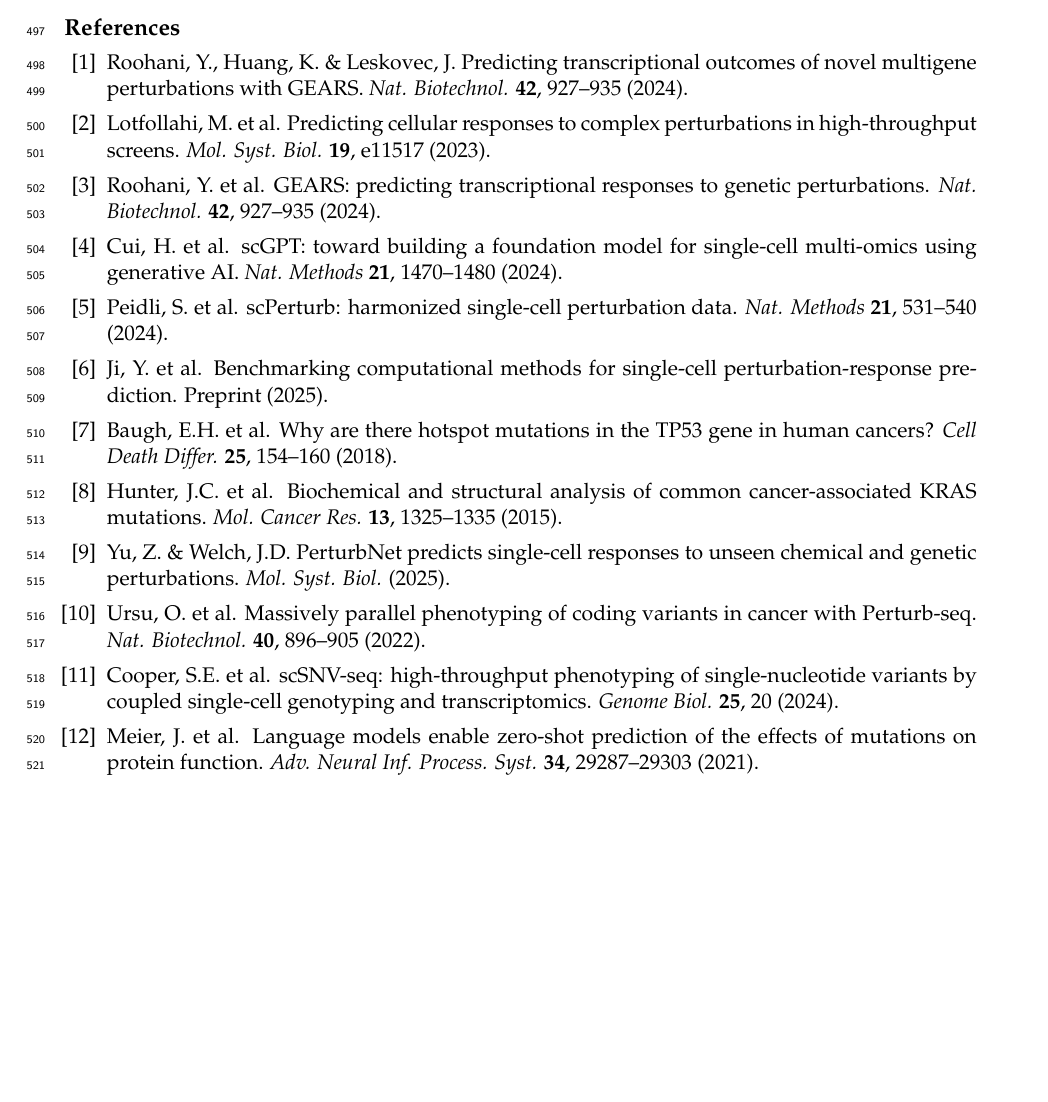
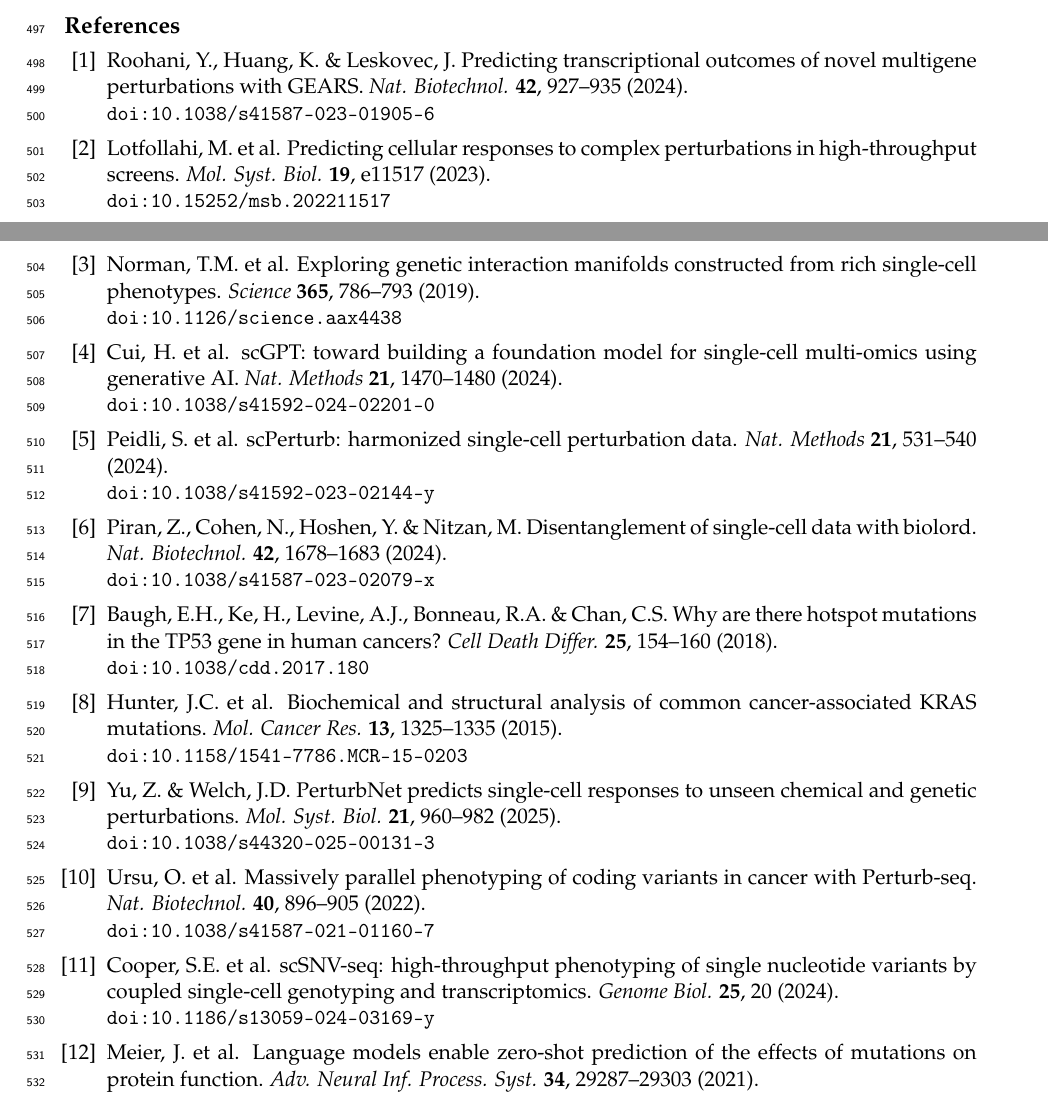
Before and after one commit to Boom5426/PertResolve, a LaTeX paper (manuscript/latex/AllelePerturb_manuscript.tex): part of page 13 of 17 before the commit and two parts of pages 18 and 19 of 19 after it, the two joined at a grey line, cut so that both start at the same text, the shorter picture padded with empty space. Compiled offline with pdfLaTeX.

Commit message:
Verify all references (DOIs) and place figures at reference positions
References (all DOI-verified via Crossref):
- Fix duplicate [3] (was dup of [1] GEARS) -> Norman et al. Science 365, 786-793 (2019)
- Replace vague [6] Ji preprint -> Piran et al. biolord, Nat Biotechnol 42, 1678-1683 (2024)
- Update [9] PerturbNet to published: Mol Syst Biol 21, 960-982 (2025)
- Add DOIs to all 12 refs; verify [8] KRAS Hunter Mol Cancer Res 13, 1325-1335
- Add References section to markdown manuscript

Figure placement:
- \usepackage{float} + [H] placement forces each figure inline after its
  Results subsection (was floating to end: Figs 2-5 had drifted to pp.14-17)
- Now: Fig1 p4, Fig2 p6, Fig3 p8, Fig4 p10, Fig5 p12 (each after its text)
- 19-page PDF, all figures at reference positions

```diff
--- a/manuscript/latex/AllelePerturb_manuscript.tex
+++ b/manuscript/latex/AllelePerturb_manuscript.tex
@@ -6,6 +6,7 @@
 \usepackage{mathpazo}
 \usepackage[margin=2.5cm]{geometry}
 \usepackage{graphicx}
+\usepackage{float}
 \usepackage{amsmath,amssymb}
 \usepackage{booktabs}
 \usepackage{hyperref}
@@ -331,17 +332,17 @@ The evaluation grid was run in Python 3.11 with NumPy 2.4.6, pandas 2.3.3, sciki
 \section*{References}
 
 \begin{enumerate}[label={[\arabic*]},leftmargin=2em,itemsep=0pt]
-\item Roohani, Y., Huang, K. \& Leskovec, J. Predicting transcriptional outcomes of novel multigene perturbations with GEARS. \textit{Nat. Biotechnol.} \textbf{42}, 927--935 (2024).
-\item Lotfollahi, M. et al. Predicting cellular responses to complex perturbations in high-throughput screens. \textit{Mol. Syst. Biol.} \textbf{19}, e11517 (2023).
-\item Roohani, Y. et al. GEARS: predicting transcriptional responses to genetic perturbations. \textit{Nat. Biotechnol.} \textbf{42}, 927--935 (2024).
-\item Cui, H. et al. scGPT: toward building a foundation model for single-cell multi-omics using generative AI. \textit{Nat. Methods} \textbf{21}, 1470--1480 (2024).
-\item Peidli, S. et al. scPerturb: harmonized single-cell perturbation data. \textit{Nat. Methods} \textbf{21}, 531--540 (2024).
-\item Ji, Y. et al. Benchmarking computational methods for single-cell perturbation-response prediction. Preprint (2025).
-\item Baugh, E.H. et al. Why are there hotspot mutations in the TP53 gene in human cancers? \textit{Cell Death Differ.} \textbf{25}, 154--160 (2018).
-\item Hunter, J.C. et al. Biochemical and structural analysis of common cancer-associated KRAS mutations. \textit{Mol. Cancer Res.} \textbf{13}, 1325--1335 (2015).
-\item Yu, Z. \& Welch, J.D. PerturbNet predicts single-cell responses to unseen chemical and genetic perturbations. \textit{Mol. Syst. Biol.} (2025).
-\item Ursu, O. et al. Massively parallel phenotyping of coding variants in cancer with Perturb-seq. \textit{Nat. Biotechnol.} \textbf{40}, 896--905 (2022).
-\item Cooper, S.E. et al. scSNV-seq: high-throughput phenotyping of single-nucleotide variants by coupled single-cell genotyping and transcriptomics. \textit{Genome Biol.} \textbf{25}, 20 (2024).
+\item Roohani, Y., Huang, K. \& Leskovec, J. Predicting transcriptional outcomes of novel multigene perturbations with GEARS. \textit{Nat. Biotechnol.} \textbf{42}, 927--935 (2024). \\ \texttt{doi:10.1038/s41587-023-01905-6}
+\item Lotfollahi, M. et al. Predicting cellular responses to complex perturbations in high-throughput screens. \textit{Mol. Syst. Biol.} \textbf{19}, e11517 (2023). \\ \texttt{doi:10.15252/msb.202211517}
+\item Norman, T.M. et al. Exploring genetic interaction manifolds constructed from rich single-cell phenotypes. \textit{Science} \textbf{365}, 786--793 (2019). \\ \texttt{doi:10.1126/science.aax4438}
+\item Cui, H. et al. scGPT: toward building a foundation model for single-cell multi-omics using generative AI. \textit{Nat. Methods} \textbf{21}, 1470--1480 (2024). \\ \texttt{doi:10.1038/s41592-024-02201-0}
+\item Peidli, S. et al. scPerturb: harmonized single-cell perturbation data. \textit{Nat. Methods} \textbf{21}, 531--540 (2024). \\ \texttt{doi:10.1038/s41592-023-02144-y}
+\item Piran, Z., Cohen, N., Hoshen, Y. \& Nitzan, M. Disentanglement of single-cell data with biolord. \textit{Nat. Biotechnol.} \textbf{42}, 1678--1683 (2024). \\ \texttt{doi:10.1038/s41587-023-02079-x}
+\item Baugh, E.H., Ke, H., Levine, A.J., Bonneau, R.A. \& Chan, C.S. Why are there hotspot mutations in the TP53 gene in human cancers? \textit{Cell Death Differ.} \textbf{25}, 154--160 (2018). \\ \texttt{doi:10.1038/cdd.2017.180}
+\item Hunter, J.C. et al. Biochemical and structural analysis of common cancer-associated KRAS mutations. \textit{Mol. Cancer Res.} \textbf{13}, 1325--1335 (2015). \\ \texttt{doi:10.1158/1541-7786.MCR-15-0203}
+\item Yu, Z. \& Welch, J.D. PerturbNet predicts single-cell responses to unseen chemical and genetic perturbations. \textit{Mol. Syst. Biol.} \textbf{21}, 960--982 (2025). \\ \texttt{doi:10.1038/s44320-025-00131-3}
+\item Ursu, O. et al. Massively parallel phenotyping of coding variants in cancer with Perturb-seq. \textit{Nat. Biotechnol.} \textbf{40}, 896--905 (2022). \\ \texttt{doi:10.1038/s41587-021-01160-7}
+\item Cooper, S.E. et al. scSNV-seq: high-throughput phenotyping of single nucleotide variants by coupled single-cell genotyping and transcriptomics. \textit{Genome Biol.} \textbf{25}, 20 (2024). \\ \texttt{doi:10.1186/s13059-024-03169-y}
 \item Meier, J. et al. Language models enable zero-shot prediction of the effects of mutations on protein function. \textit{Adv. Neural Inf. Process. Syst.} \textbf{34}, 29287--29303 (2021).
 \end{enumerate}
 
```
Also changed, not shown: manuscript/AllelePerturb_manuscript_en.md (+18 -0 lines), manuscript/latex/AllelePerturb_manuscript.pdf, manuscript/latex/AllelePerturb_manuscript.tex (10 more changed lines).
